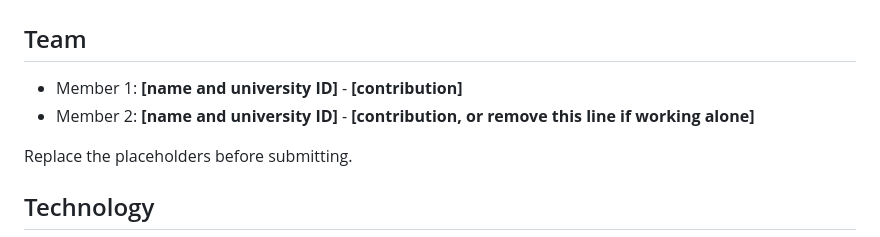
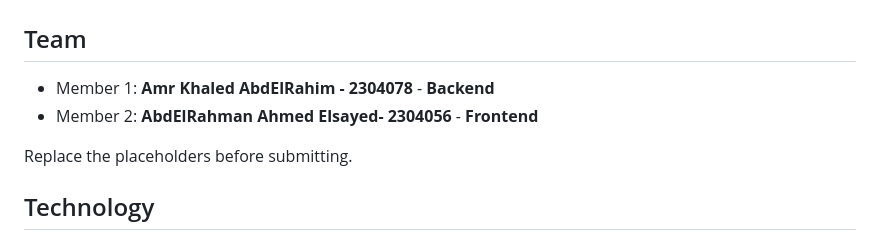
Before and after one commit to BuilDitURSElf/LAB2-DB, a Markdown page: README.md, the part around the change. Drawn GitHub-style.

Commit message:
Add team member information to README
Updated team member details in the README.

```diff
--- a/README.md
+++ b/README.md
@@ -2,8 +2,8 @@
 
 ## Team
 
-- Member 1: **[name and university ID]** - **[contribution]**
-- Member 2: **[name and university ID]** - **[contribution, or remove this line if working alone]**
+- Member 1: **Amr Khaled AbdElRahim - 2304078** - **Backend**
+- Member 2: **AbdElRahman Ahmed Elsayed- 2304056** - **Frontend**
 
 Replace the placeholders before submitting.
 
```
